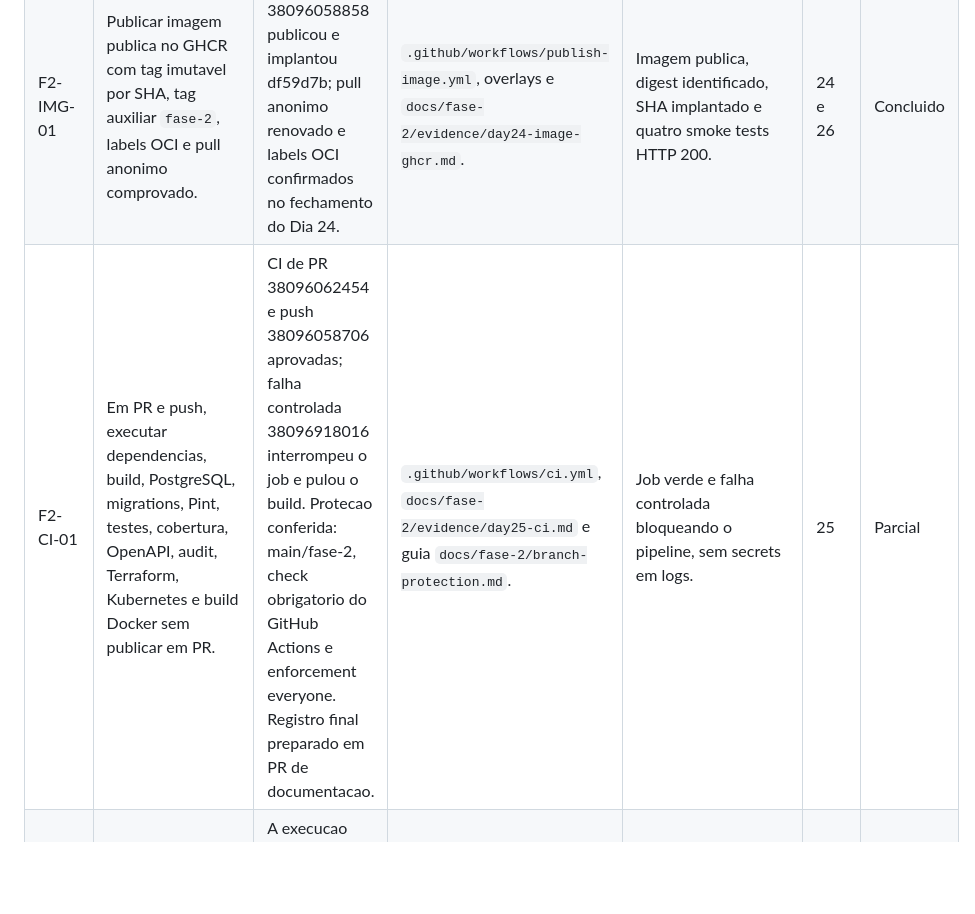
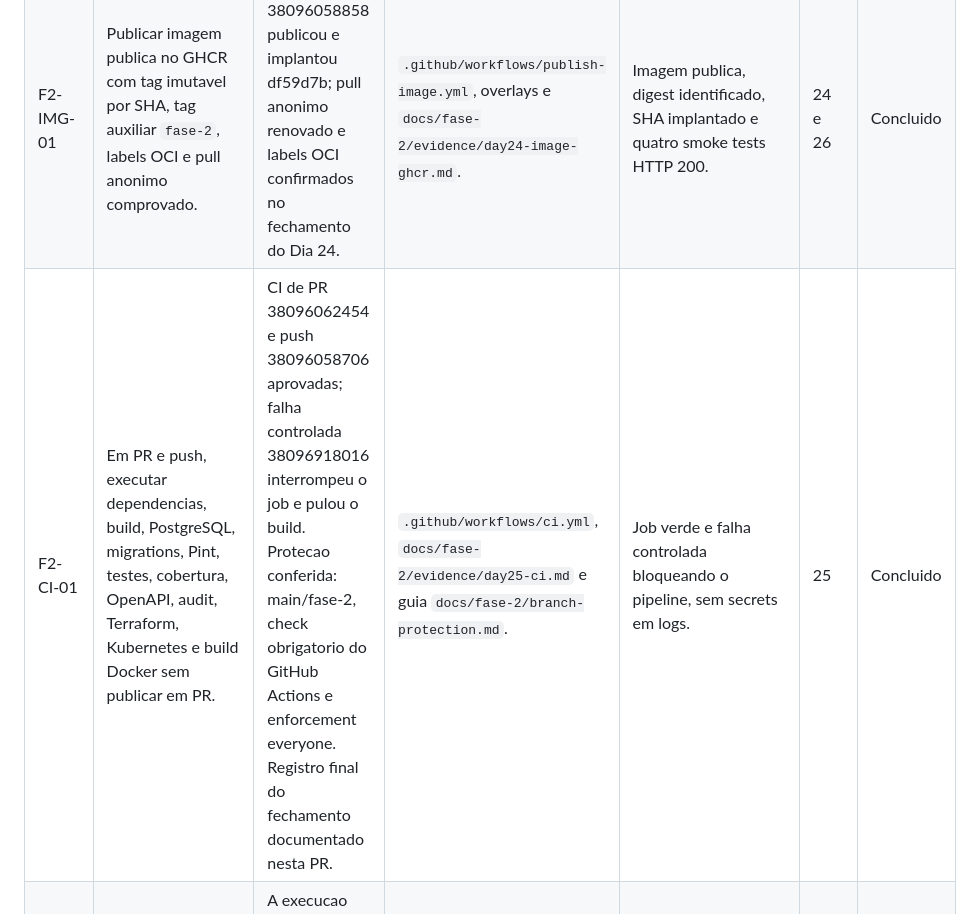
Before and after one commit to saranbruno/Tech-Challenge-Oficina, a Markdown page: docs/requirements-phase-2.md, the part around the change. Drawn GitHub-style; blank space fills up the shorter version.

Commit message:
docs: registrar aceite final da integracao continua

```diff
--- a/docs/requirements-phase-2.md
+++ b/docs/requirements-phase-2.md
@@ -39,7 +39,7 @@ O enunciado oficial `SOAT - Fase 2 - Tech challenge.pdf`, fornecido pelo usuario
 | F2-K8S-03 | Usar HPA `autoscaling/v2` com CPU e memoria simultaneamente, Metrics Server e requests/limits compativeis. | Metrics Server 0.9.0 integrado ao Terraform local/CI; HPA autoscaling/v2 configurado com CPU 70%, memoria 80% e 1 a 4 replicas. | Requests da API de 100m de CPU e 256Mi de memoria; targets reais validados e carga executada no Kind local. | Duas cargas de 180 e 120 segundos produziram 7.284 e 4.797 respostas HTTP 200 sem falhas; HPA subiu de 1 a 4 e retornou a 1 com CPU e memoria conhecidas e `ScalingActive=True`. | 22 e 27 | Concluido |
 | F2-IAC-01 | Provisionar por Terraform o Kind local persistente e o Kind temporario do runner, com `plan`, `apply`, outputs e `destroy` seguro. | Diretorio `/infra` inexistente. | Modulo Kind e ambientes `local` e `ci`. | `terraform fmt`, `validate`, `apply`, `kubectl cluster-info` e `destroy` somente no ambiente temporario. | 20, 23 e 26 | Concluido |
 | F2-IMG-01 | Publicar imagem publica no GHCR com tag imutavel por SHA, tag auxiliar `fase-2`, labels OCI e pull anonimo comprovado. | CD 38096058858 publicou e implantou df59d7b; pull anonimo renovado e labels OCI confirmados no fechamento do Dia 24. | `.github/workflows/publish-image.yml`, overlays e `docs/fase-2/evidence/day24-image-ghcr.md`. | Imagem publica, digest identificado, SHA implantado e quatro smoke tests HTTP 200. | 24 e 26 | Concluido |
-| F2-CI-01 | Em PR e push, executar dependencias, build, PostgreSQL, migrations, Pint, testes, cobertura, OpenAPI, audit, Terraform, Kubernetes e build Docker sem publicar em PR. | CI de PR 38096062454 e push 38096058706 aprovadas; falha controlada 38096918016 interrompeu o job e pulou o build. Protecao conferida: main/fase-2, check obrigatorio do GitHub Actions e enforcement everyone. Registro final preparado em PR de documentacao. | `.github/workflows/ci.yml`, `docs/fase-2/evidence/day25-ci.md` e guia `docs/fase-2/branch-protection.md`. | Job verde e falha controlada bloqueando o pipeline, sem secrets em logs. | 25 | Parcial |
+| F2-CI-01 | Em PR e push, executar dependencias, build, PostgreSQL, migrations, Pint, testes, cobertura, OpenAPI, audit, Terraform, Kubernetes e build Docker sem publicar em PR. | CI de PR 38096062454 e push 38096058706 aprovadas; falha controlada 38096918016 interrompeu o job e pulou o build. Protecao conferida: main/fase-2, check obrigatorio do GitHub Actions e enforcement everyone. Registro final do fechamento documentado nesta PR. | `.github/workflows/ci.yml`, `docs/fase-2/evidence/day25-ci.md` e guia `docs/fase-2/branch-protection.md`. | Job verde e falha controlada bloqueando o pipeline, sem secrets em logs. | 25 | Concluido |
 | F2-CD-01 | No runner hospedado, publicar imagem, criar Kind temporario, provisionar PostgreSQL, aplicar configuracao e manifests, migrar, aguardar rollouts, fazer smoke, coletar evidencias e destruir sempre. | A execucao `38092377887` passou por todas as etapas; quatro smoke tests retornaram HTTP 200, evidencias foram publicadas e 15 recursos foram destruidos. A limpeza apos falha posterior tambem foi comprovada na execucao `38091893737`. | `.github/workflows/cd-kind.yml`, Terraform, overlay `ci` e `docs/fase-2/evidence/day26-cd-kind.md`. | Logs e artefatos de cada etapa; destruicao confirmada apos sucesso e falha posterior. | 26 | Concluido |
 | F2-DOC-01 | Manter OpenAPI/Swagger, README, arquitetura, DDD, notificacoes, infraestrutura e CI/CD sincronizados apenas com o implementado. | OpenAPI 3.1 valida e documenta 37 operacoes da Fase 1; documentos arquiteturais existem. | README, arquitetura, DDD, notificacoes, infraestrutura e CI/CD revisados com as evidencias aprovadas; fechamento em `docs/fase-2/evidence/day28-documentation.md`. | OpenAPI com 40 operacoes validado; 15 diagramas renderizados; links e ancoras conferidos; auditoria e scan atuais registrados. | 1, 15 e 28 a 30 | Concluido |
 | F2-ENT-01 | Entregar video publico ou nao listado com ate 15 minutos demonstrando deploy, CI/CD, APIs e HPA; PDF da Fase 2 com repositorio, arquitetura e link do video. | HTML/PDF da Fase 2 com arquitetura incorporada e roteiro preparados no Dia 29; video ainda nao gravado. | Publicar e conferir o video, inserir link definitivo no README e PDF, preservando a Fase 1. | Duracao maxima, links clicaveis, demonstracao observavel e PDF inspecionado. | 29 e 30 | Parcial |
```
Also changed, not shown: 1 other file.
